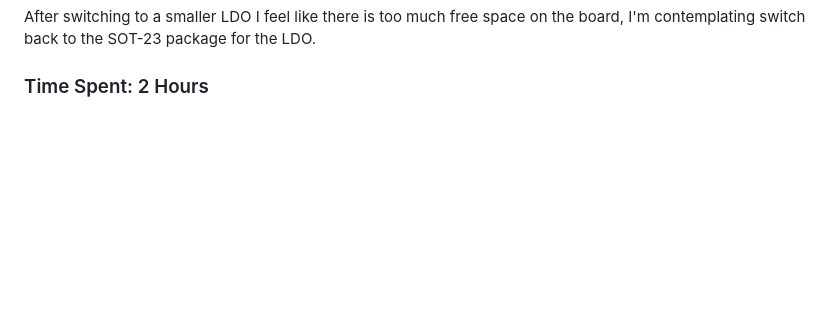
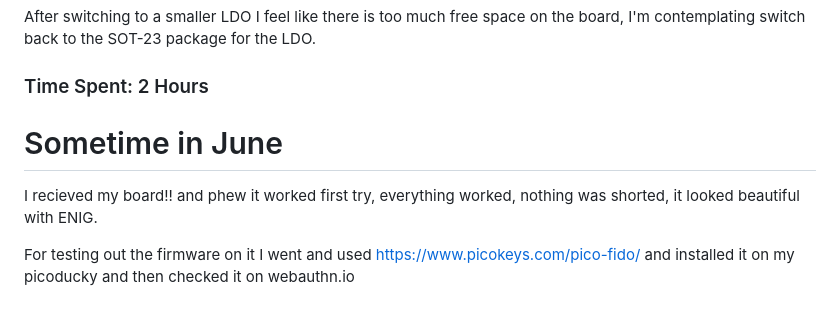
Before and after one commit to Outdatedcandy92/PicoDucky, a Markdown page: Journal.md, the part around the change. Drawn GitHub-style; blank space fills up the shorter version.

```diff
--- a/Journal.md
+++ b/Journal.md
@@ -71,3 +71,10 @@ I was using the AMS1117-3.3 as the LDO which provides up to 1A of current but al
 After switching to a smaller LDO I feel like there is too much free space on the board, I'm contemplating switch back to the SOT-23 package for the LDO.
 
 ### Time Spent: 2 Hours
+
+
+# Sometime in June
+
+I recieved my board!! and phew it worked first try, everything worked, nothing was shorted, it looked beautiful with ENIG.
+
+For testing out the firmware on it I went and used https://www.picokeys.com/pico-fido/ and installed it on my picoducky and then checked it on webauthn.io
```
